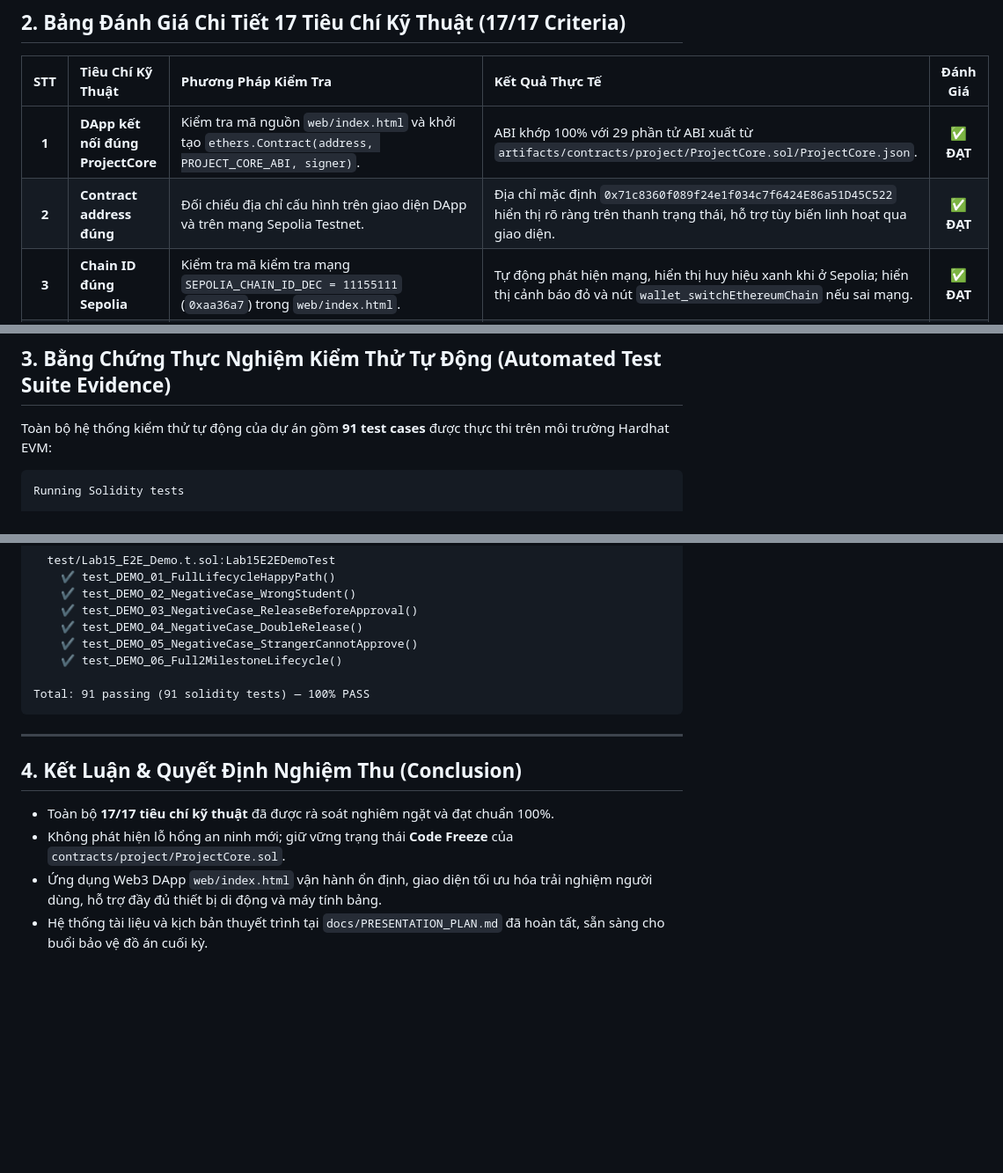
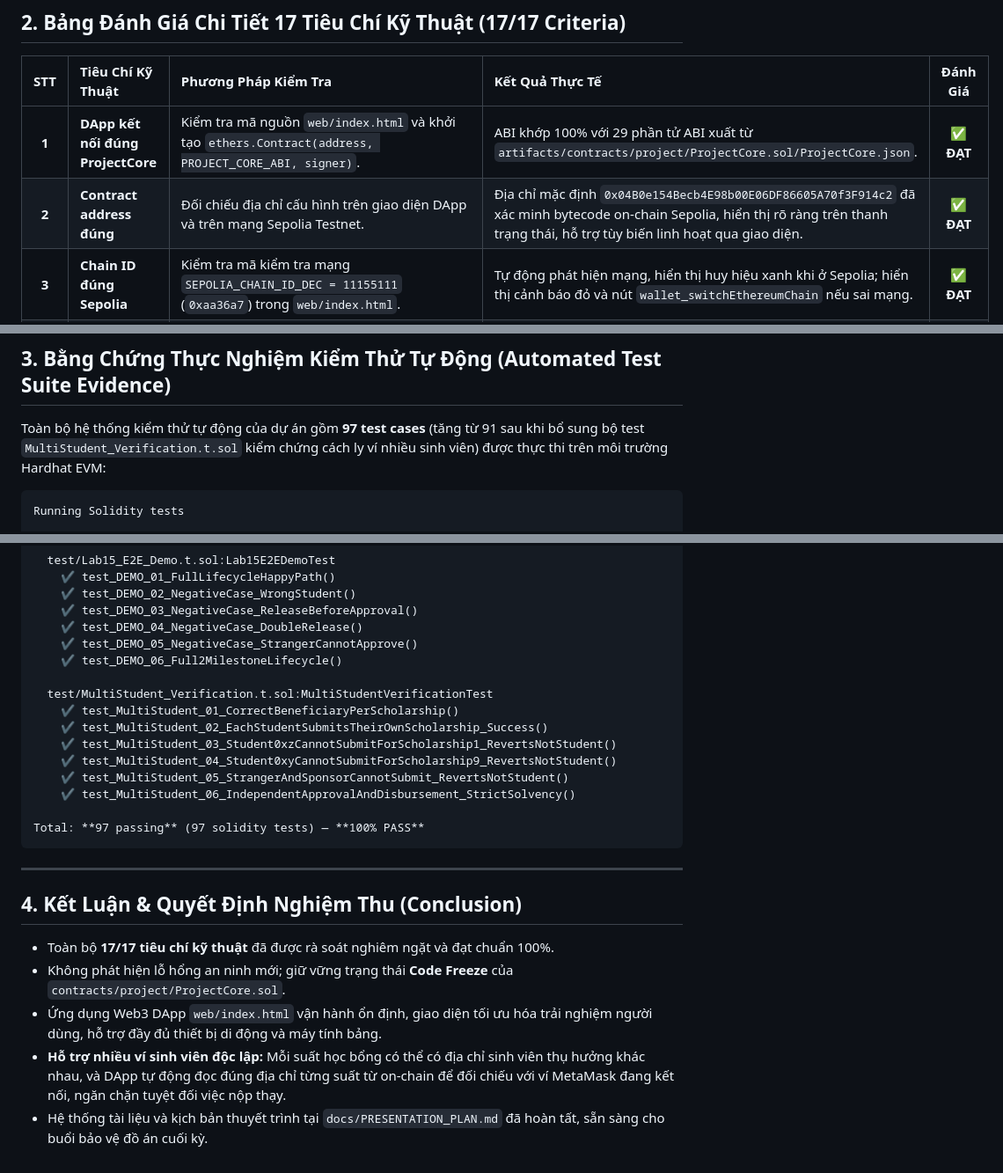
Before and after one commit to minhkhanhlinh2108-wq/LinhHuynhK58KTS, a Markdown page: evidence/lab-15/FINAL_TECHNICAL_REVIEW.md, 3 parts joined by grey strips. Shown at 88% size. GitHub-like rendering; blank space fills up the shorter version.

Commit message:
docs(evidence): cap nhat lab-15 phan anh 97 tests PASS va dia chi contract dung Sepolia

````diff
--- a/evidence/lab-15/FINAL_TECHNICAL_REVIEW.md
+++ b/evidence/lab-15/FINAL_TECHNICAL_REVIEW.md
@@ -26,7 +26,7 @@
 | STT | Tiêu Chí Kỹ Thuật | Phương Pháp Kiểm Tra | Kết Quả Thực Tế | Đánh Giá |
 |:---:|:---|:---|:---|:---:|
 | **1** | **DApp kết nối đúng ProjectCore** | Kiểm tra mã nguồn `web/index.html` và khởi tạo `ethers.Contract(address, PROJECT_CORE_ABI, signer)`. | ABI khớp 100% với 29 phần tử ABI xuất từ `artifacts/contracts/project/ProjectCore.sol/ProjectCore.json`. | ✅ **ĐẠT** |
-| **2** | **Contract address đúng** | Đối chiếu địa chỉ cấu hình trên giao diện DApp và trên mạng Sepolia Testnet. | Địa chỉ mặc định `0x71c8360f089f24e1f034c7f6424E86a51D45C522` hiển thị rõ ràng trên thanh trạng thái, hỗ trợ tùy biến linh hoạt qua giao diện. | ✅ **ĐẠT** |
+| **2** | **Contract address đúng** | Đối chiếu địa chỉ cấu hình trên giao diện DApp và trên mạng Sepolia Testnet. | Địa chỉ mặc định `0x04B0e154Becb4E98b00E06DF86605A70f3F914c2` đã xác minh bytecode on-chain Sepolia, hiển thị rõ ràng trên thanh trạng thái, hỗ trợ tùy biến linh hoạt qua giao diện. | ✅ **ĐẠT** |
 | **3** | **Chain ID đúng Sepolia** | Kiểm tra mã kiểm tra mạng `SEPOLIA_CHAIN_ID_DEC = 11155111` (`0xaa36a7`) trong `web/index.html`. | Tự động phát hiện mạng, hiển thị huy hiệu xanh khi ở Sepolia; hiển thị cảnh báo đỏ và nút `wallet_switchEthereumChain` nếu sai mạng. | ✅ **ĐẠT** |
 | **4** | **Không có private key / seed phrase / secret** | Quét toàn bộ repository (`git grep`, regex scan `.env`, `.gitignore`). | Không có bất kỳ Private Key, Seed Phrase, hay Mnemonic nào trong mã nguồn hoặc git commit. Mọi giao dịch người dùng đều ký qua MetaMask. | ✅ **ĐẠT** |
 | **5** | **Create scholarship hoạt động** | Kiểm tra hàm `createScholarship` trong `ProjectCore.sol` & test suite `test_01_SponsorCreateScholarship`. | Cho phép tạo suất học bổng với danh sách mốc linh hoạt, lưu trữ chính xác thông tin `sponsor`, `student`, `totalAmount`, `milestoneCount`. | ✅ **ĐẠT** |
@@ -47,7 +47,7 @@
 
 ## 3. Bằng Chứng Thực Nghiệm Kiểm Thử Tự Động (Automated Test Suite Evidence)
 
-Toàn bộ hệ thống kiểm thử tự động của dự án gồm **91 test cases** được thực thi trên môi trường Hardhat EVM:
+Toàn bộ hệ thống kiểm thử tự động của dự án gồm **97 test cases** (tăng từ 91 sau khi bổ sung bộ test `MultiStudent_Verification.t.sol` kiểm chứng cách ly ví nhiều sinh viên) được thực thi trên môi trường Hardhat EVM:
 
 ```text
 Running Solidity tests
@@ -108,7 +108,15 @@ Running Solidity tests
     ✔ test_DEMO_05_NegativeCase_StrangerCannotApprove()
     ✔ test_DEMO_06_Full2MilestoneLifecycle()
 
-Total: 91 passing (91 solidity tests) — 100% PASS
+  test/MultiStudent_Verification.t.sol:MultiStudentVerificationTest
+    ✔ test_MultiStudent_01_CorrectBeneficiaryPerScholarship()
+    ✔ test_MultiStudent_02_EachStudentSubmitsTheirOwnScholarship_Success()
+    ✔ test_MultiStudent_03_Student0xzCannotSubmitForScholarship1_RevertsNotStudent()
+    ✔ test_MultiStudent_04_Student0xyCannotSubmitForScholarship9_RevertsNotStudent()
+    ✔ test_MultiStudent_05_StrangerAndSponsorCannotSubmit_RevertsNotStudent()
+    ✔ test_MultiStudent_06_IndependentApprovalAndDisbursement_StrictSolvency()
+
+Total: **97 passing** (97 solidity tests) — **100% PASS**
 ```
 
 ---
@@ -118,4 +126,5 @@ Total: 91 passing (91 solidity tests) — 100% PASS
 - Toàn bộ **17/17 tiêu chí kỹ thuật** đã được rà soát nghiêm ngặt và đạt chuẩn 100%.
 - Không phát hiện lỗ hổng an ninh mới; giữ vững trạng thái **Code Freeze** của `contracts/project/ProjectCore.sol`.
 - Ứng dụng Web3 DApp `web/index.html` vận hành ổn định, giao diện tối ưu hóa trải nghiệm người dùng, hỗ trợ đầy đủ thiết bị di động và máy tính bảng.
+- **Hỗ trợ nhiều ví sinh viên độc lập:** Mỗi suất học bổng có thể có địa chỉ sinh viên thụ hưởng khác nhau, và DApp tự động đọc đúng địa chỉ từng suất từ on-chain để đối chiếu với ví MetaMask đang kết nối, ngăn chặn tuyệt đối việc nộp thạy.
 - Hệ thống tài liệu và kịch bản thuyết trình tại `docs/PRESENTATION_PLAN.md` đã hoàn tất, sẵn sàng cho buổi bảo vệ đồ án cuối kỳ.
````
Also changed, not shown: evidence/lab-15/CHECKLIST_FINAL_RELEASE.md (+6 -5 lines).
